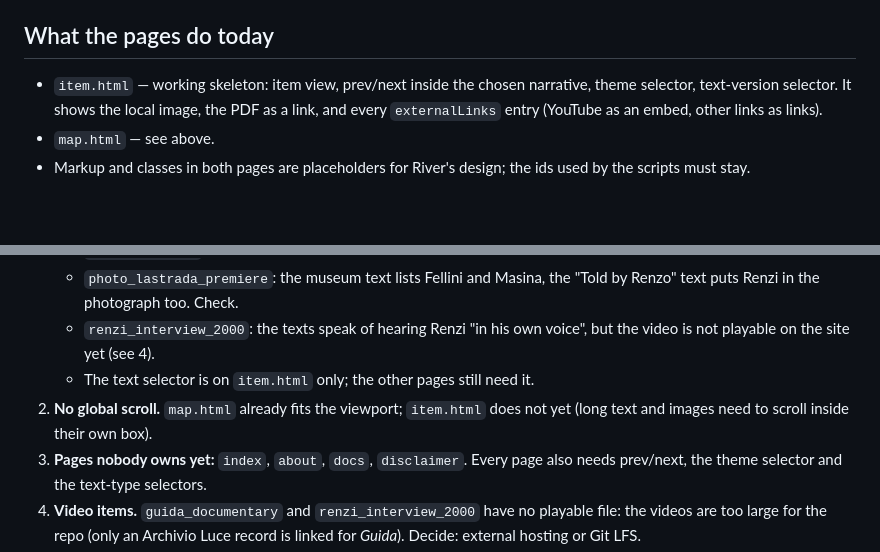
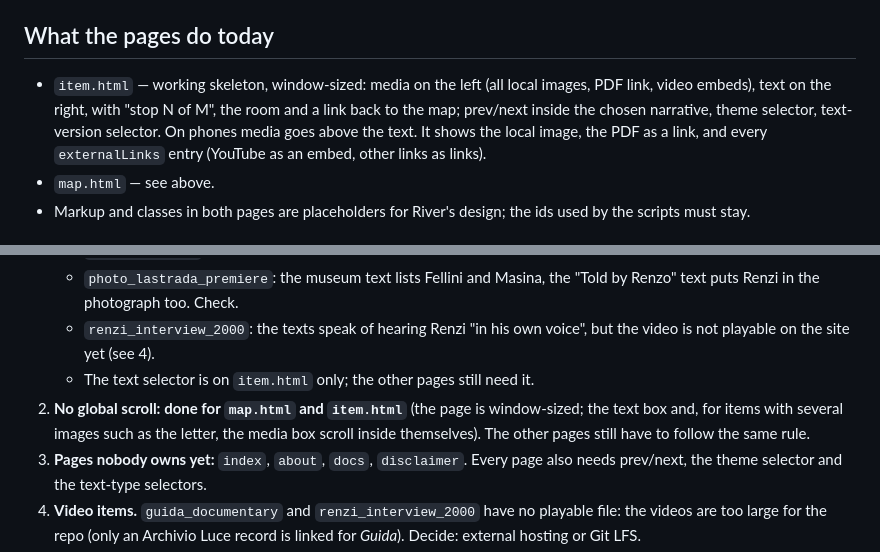
Before and after one commit to CineFiles25/MMMM-TheRevolussionOfRenzoRenzi, a Markdown page: ARCHITECTURE-NOTES.md, 2 parts joined by grey strips. Rendered like a GitHub page; blank space fills up the shorter version.

```diff
--- a/ARCHITECTURE-NOTES.md
+++ b/ARCHITECTURE-NOTES.md
@@ -94,8 +94,10 @@ proposed):
 
 ## What the pages do today
 
-- `item.html` — working skeleton: item view, prev/next inside the chosen
-  narrative, theme selector, text-version selector. It shows the local image, the PDF as a link, and
+- `item.html` — working skeleton, window-sized: media on the left (all local
+  images, PDF link, video embeds), text on the right, with "stop N of M", the
+  room and a link back to the map; prev/next inside the chosen narrative,
+  theme selector, text-version selector. On phones media goes above the text. It shows the local image, the PDF as a link, and
   every `externalLinks` entry (YouTube as an embed, other links as links).
 - `map.html` — see above.
 - Markup and classes in both pages are placeholders for River's design; the ids
@@ -114,8 +116,10 @@ proposed):
    - `renzi_interview_2000`: the texts speak of hearing Renzi "in his own voice",
      but the video is not playable on the site yet (see 4).
    - The text selector is on `item.html` only; the other pages still need it.
-2. **No global scroll.** `map.html` already fits the viewport; `item.html`
-   does not yet (long text and images need to scroll inside their own box).
+2. **No global scroll: done for `map.html` and `item.html`** (the page is
+   window-sized; the text box and, for items with several images such as the
+   letter, the media box scroll inside themselves). The other pages still have
+   to follow the same rule.
 3. **Pages nobody owns yet:** `index`, `about`, `docs`, `disclaimer`. Every page
    also needs prev/next, the theme selector and the text-type selectors.
 4. **Video items.** `guida_documentary` and `renzi_interview_2000` have no
```
